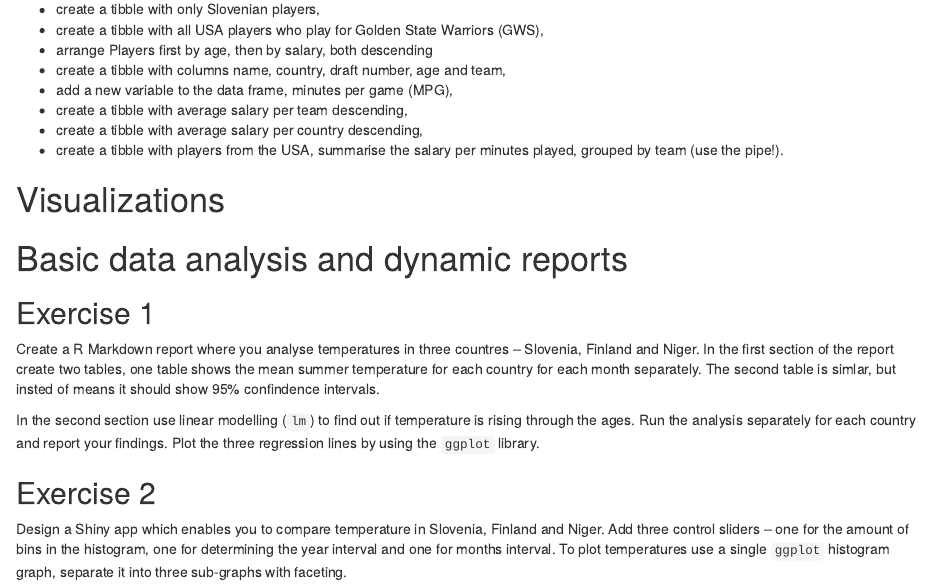
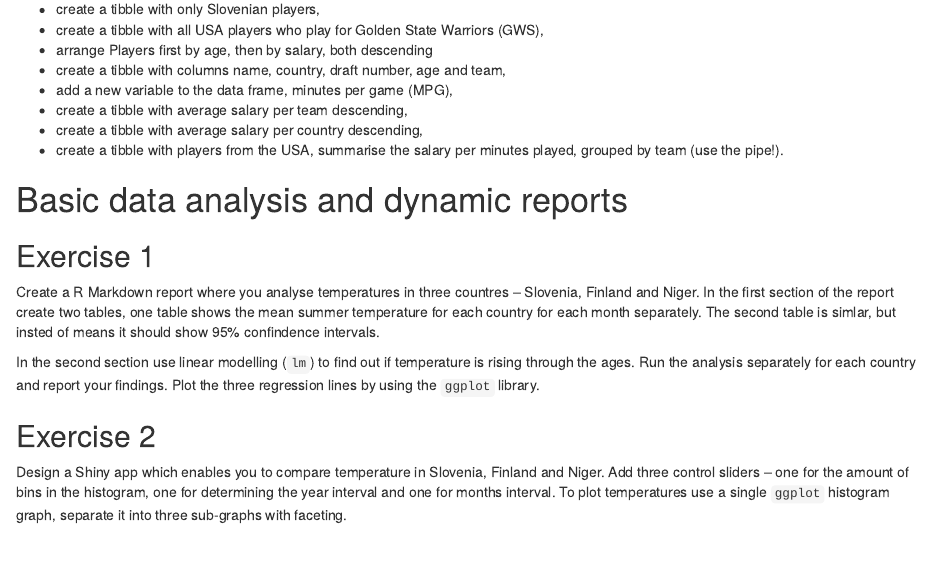
Before and after one commit to bstatcomp/summeRworkshop, an R Markdown document (04_exercises.Rmd): the page in a window 1100 px wide, from 1780 px down. Rendered offline with R 4.5, knitr and Pandoc, with nearby package versions; drawn as R Markdown's standard HTML page in place of the format the file asks for.

Commit message:
Removed visualization from exercise.

```diff
--- a/04_exercises.Rmd
+++ b/04_exercises.Rmd
@@ -99,9 +99,6 @@ Do the following tasks on the original data set:
   played, grouped by team (use the pipe!).
 
 
-# Visualizations
-
-
 # Basic data analysis and dynamic reports
 
 ## Exercise 1
```
Also changed, not shown: 04_exercises.html.
